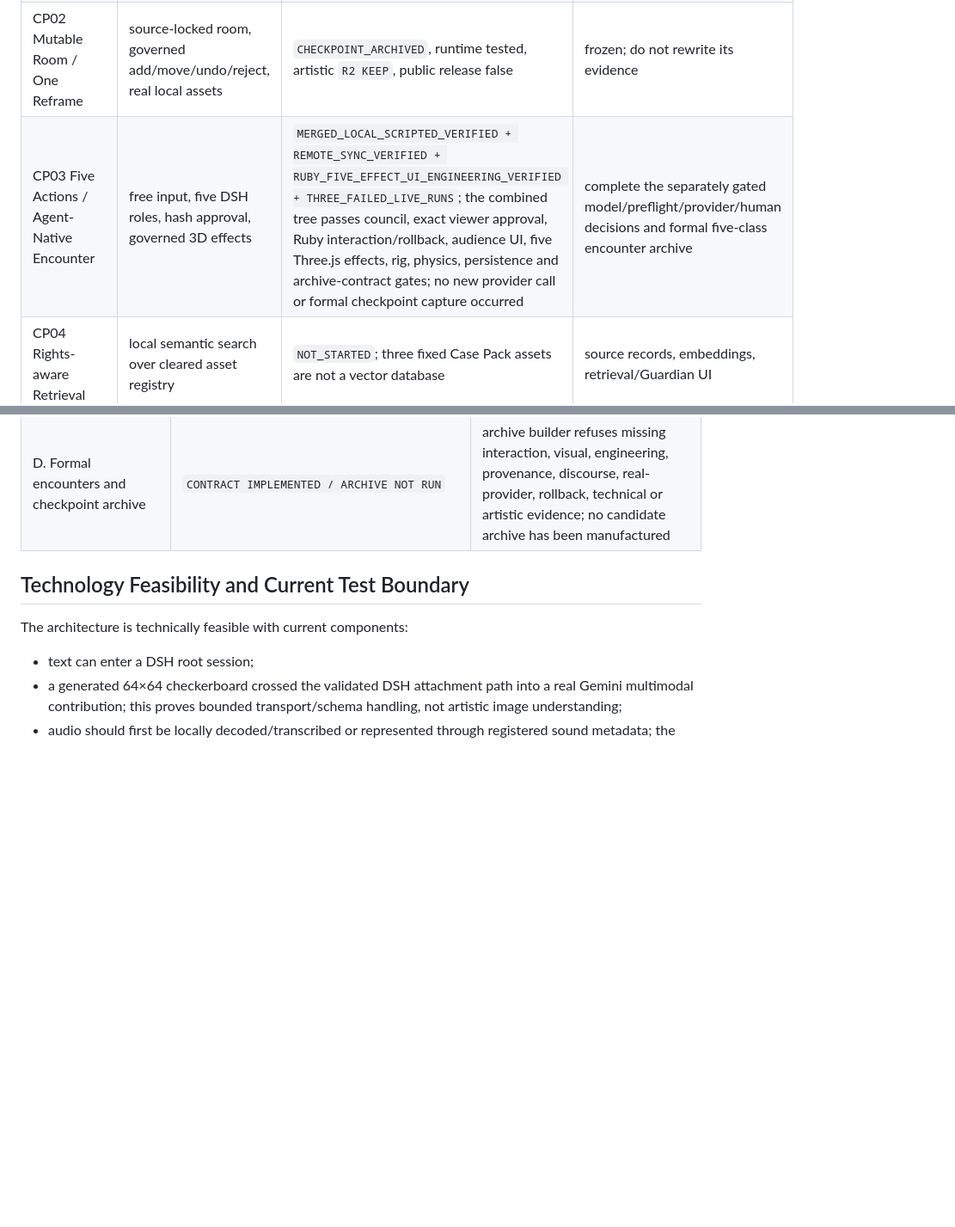
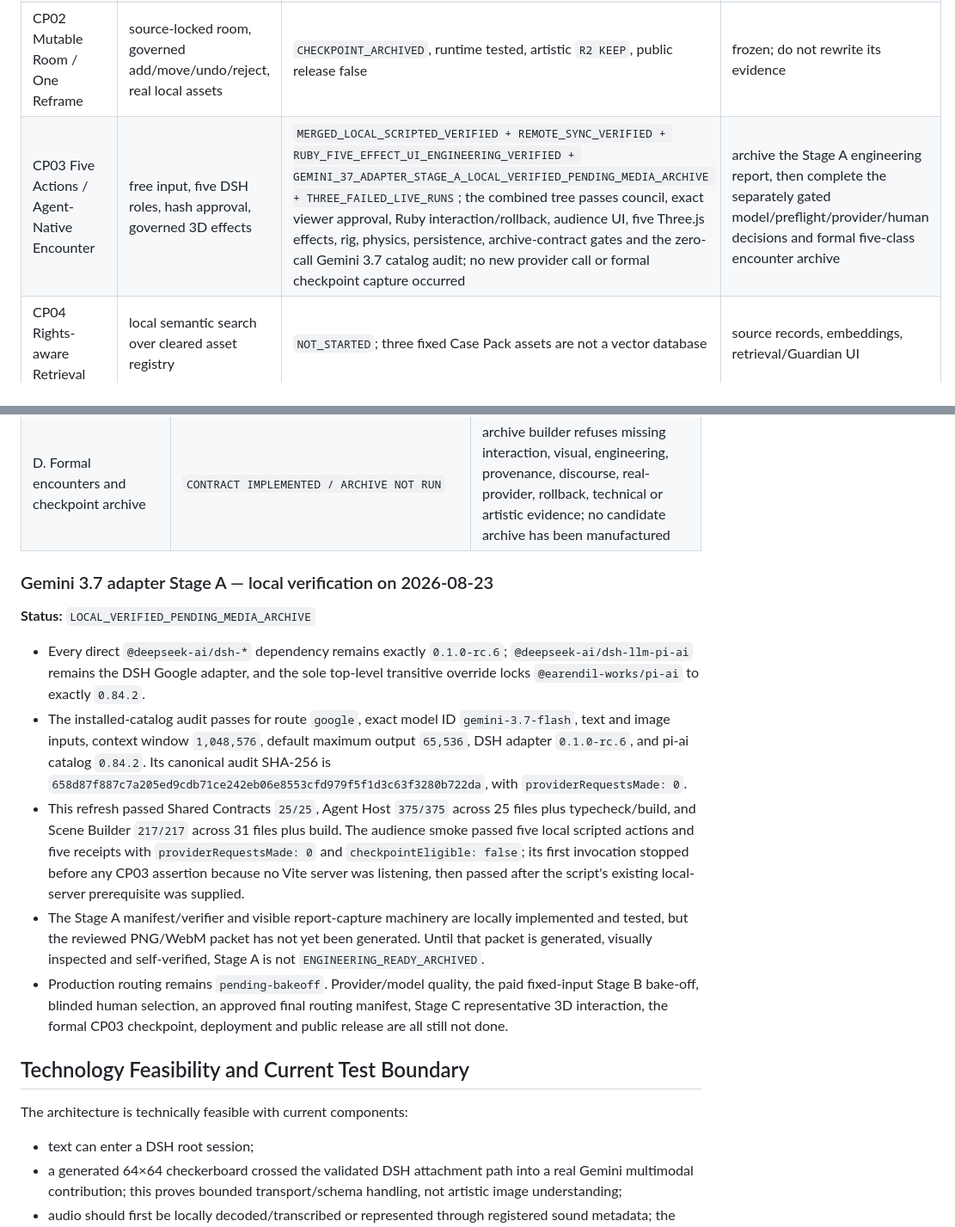
Before and after one commit to RubyYii/Layered-Redraw-, a Markdown page: docs/pact-cp03-progress.md, 2 parts joined by grey strips. Shown at 86% size. Rendered like a GitHub page; blank space fills up the shorter version.

```diff
--- a/docs/pact-cp03-progress.md
+++ b/docs/pact-cp03-progress.md
@@ -38,7 +38,7 @@ The viewer does not directly drive a character with keyboard/game controls in th
 | CP00 Reference Grammar | visual/theoretical grammar and checkpoint media | `ARCHIVED`; human visual direction recorded | preserve as source, not final 3D proof |
 | CP01 Asset Bake-off | compare public and generated 3D candidates | `PARTIAL`; preflight and fixed public candidates exist, formal model bake-off incomplete | decide whether a generated challenger is still needed |
 | CP02 Mutable Room / One Reframe | source-locked room, governed add/move/undo/reject, real local assets | `CHECKPOINT_ARCHIVED`, runtime tested, artistic `R2 KEEP`, public release false | frozen; do not rewrite its evidence |
-| CP03 Five Actions / Agent-Native Encounter | free input, five DSH roles, hash approval, governed 3D effects | `MERGED_LOCAL_SCRIPTED_VERIFIED + REMOTE_SYNC_VERIFIED + RUBY_FIVE_EFFECT_UI_ENGINEERING_VERIFIED + THREE_FAILED_LIVE_RUNS`; the combined tree passes council, exact viewer approval, Ruby interaction/rollback, audience UI, five Three.js effects, rig, physics, persistence and archive-contract gates; no new provider call or formal checkpoint capture occurred | complete the separately gated model/preflight/provider/human decisions and formal five-class encounter archive |
+| CP03 Five Actions / Agent-Native Encounter | free input, five DSH roles, hash approval, governed 3D effects | `MERGED_LOCAL_SCRIPTED_VERIFIED + REMOTE_SYNC_VERIFIED + RUBY_FIVE_EFFECT_UI_ENGINEERING_VERIFIED + GEMINI_37_ADAPTER_STAGE_A_LOCAL_VERIFIED_PENDING_MEDIA_ARCHIVE + THREE_FAILED_LIVE_RUNS`; the combined tree passes council, exact viewer approval, Ruby interaction/rollback, audience UI, five Three.js effects, rig, physics, persistence, archive-contract gates and the zero-call Gemini 3.7 catalog audit; no new provider call or formal checkpoint capture occurred | archive the Stage A engineering report, then complete the separately gated model/preflight/provider/human decisions and formal five-class encounter archive |
 | CP04 Rights-aware Retrieval | local semantic search over cleared asset registry | `NOT_STARTED`; three fixed Case Pack assets are not a vector database | source records, embeddings, retrieval/Guardian UI |
 | CP05 Generated Gap Asset | one approved offline generated asset | `NOT_STARTED` | separately authorised model/API or local generation bake-off |
 | CP06 Four Positions | 0/1/4-person role and takeover behaviour | `NOT_STARTED` | participant protocol and role runtime |
@@ -124,6 +125,16 @@ This is roughly the first third of the full CP00-CP08 production route. It is no
 | C3. Loopback host, privacy and evidence API | `PARTIAL` | routing and formal-evidence contracts are fail-closed; a production loopback host and cleared audience media policy remain absent |
 | C4. Audience UI and proposal viewer | `LOCAL SCRIPTED VERIFIED` | desktop and 390×844 UI drove five proposal hashes, approvals, Gate results, effects and receipts with zero external requests; visibly marked 0-CALL / NOT CHECKPOINT |
 | D. Formal encounters and checkpoint archive | `CONTRACT IMPLEMENTED / ARCHIVE NOT RUN` | archive builder refuses missing interaction, visual, engineering, provenance, discourse, real-provider, rollback, technical or artistic evidence; no candidate archive has been manufactured |
+
+### Gemini 3.7 adapter Stage A — local verification on 2026-08-23
+
+**Status:** `LOCAL_VERIFIED_PENDING_MEDIA_ARCHIVE`
+
+- Every direct `@deepseek-ai/dsh-*` dependency remains exactly `0.1.0-rc.6`; `@deepseek-ai/dsh-llm-pi-ai` remains the DSH Google adapter, and the sole top-level transitive override locks `@earendil-works/pi-ai` to exactly `0.84.2`.
+- The installed-catalog audit passes for route `google`, exact model ID `gemini-3.7-flash`, text and image inputs, context window `1,048,576`, default maximum output `65,536`, DSH adapter `0.1.0-rc.6`, and pi-ai catalog `0.84.2`. Its canonical audit SHA-256 is `658d87f887c7a205ed9cdb71ce242eb06e8553cfd979f5f1d3c63f3280b722da`, with `providerRequestsMade: 0`.
+- This refresh passed Shared Contracts `25/25`, Agent Host `375/375` across 25 files plus typecheck/build, and Scene Builder `217/217` across 31 files plus build. The audience smoke passed five local scripted actions and five receipts with `providerRequestsMade: 0` and `checkpointEligible: false`; its first invocation stopped before any CP03 assertion because no Vite server was listening, then passed after the script's existing local-server prerequisite was supplied.
+- The Stage A manifest/verifier and visible report-capture machinery are locally implemented and tested, but the reviewed PNG/WebM packet has not yet been generated. Until that packet is generated, visually inspected and self-verified, Stage A is not `ENGINEERING_READY_ARCHIVED`.
+- Production routing remains `pending-bakeoff`. Provider/model quality, the paid fixed-input Stage B bake-off, blinded human selection, an approved final routing manifest, Stage C representative 3D interaction, the formal CP03 checkpoint, deployment and public release are all still not done.
 
 ## Technology Feasibility and Current Test Boundary
 
```
Also changed, not shown: other parts of docs/pact-cp03-progress.md (+14 -10 lines).
